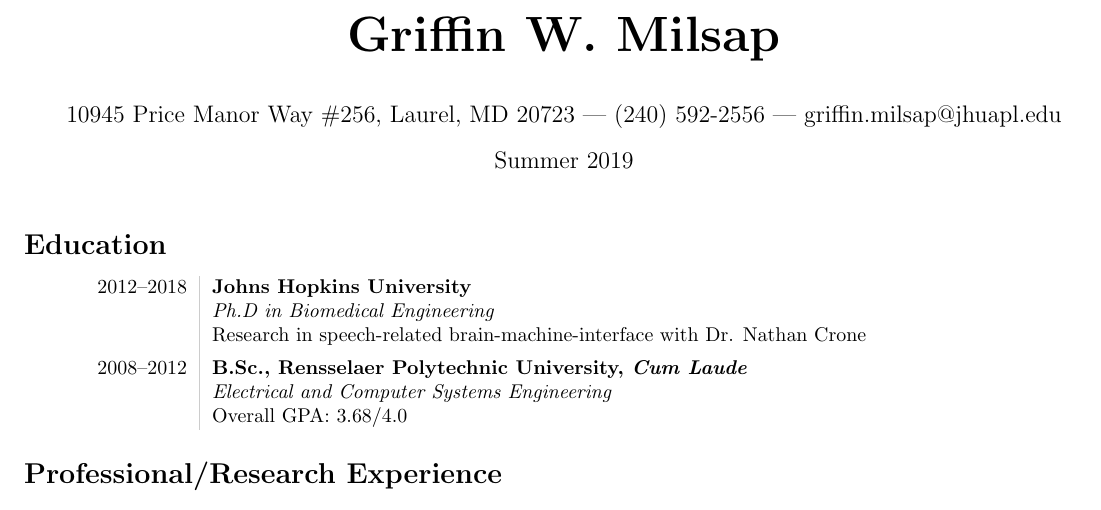
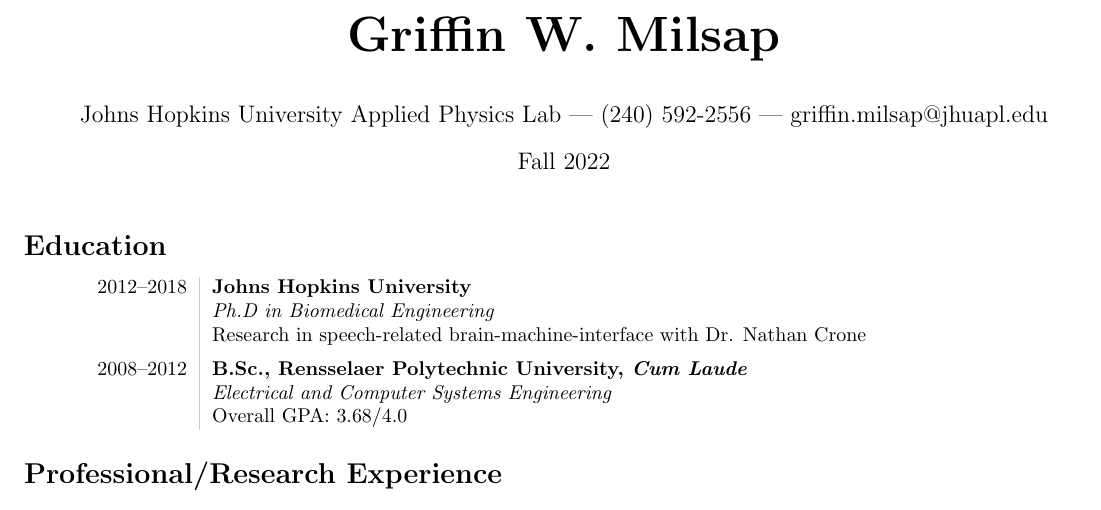
Before and after one commit to griffinmilsap/cv, a LaTeX CV (CV.tex): part of page 1 of 6, cut so that both start at the same text. Compiled offline with pdfLaTeX.

Commit message:
Updated Header

```diff
--- a/CV.tex
+++ b/CV.tex
@@ -4,12 +4,13 @@
 
 % Version History
 % 10/25/2012 - Initial Version
+% 9/18/2022 - Made Current - Reflects JHUAPL Employment
 
 \documentclass[10pt]{article}
 \usepackage[margin=0.5in]{geometry}
 \title{\bfseries\Huge Griffin W. Milsap}
-\author{10945 Price Manor Way \#256, Laurel, MD 20723 | (240) 592-2556 | griffin.milsap@jhuapl.edu}
-\date{Summer 2019}
+\author{Johns Hopkins University Applied Physics Lab | (240) 592-2556 | griffin.milsap@jhuapl.edu}
+\date{Fall 2022}
 
 % Packages
 \usepackage{bibentry}
```
